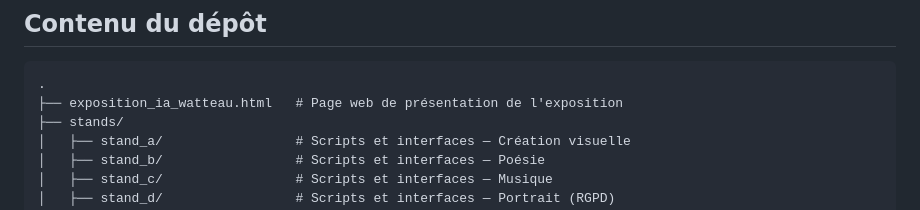
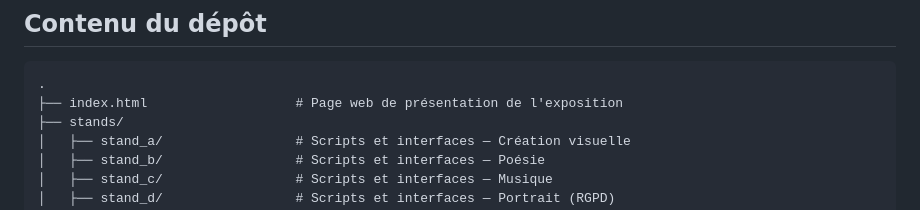
Before and after one commit to darksathili-jpg/festivalIA, a Markdown page: README.md, the part around the change. Drawn GitHub-style.

Commit message:
Rename exposition_ia_watteau.html to index.html

````diff
--- a/README.md
+++ b/README.md
@@ -34,7 +34,7 @@ Chaque stand est tenu par un **binôme d'élèves** qui guide les visiteurs et a
 
 ```
 .
-├── exposition_ia_watteau.html   # Page web de présentation de l'exposition
+├── index.html                   # Page web de présentation de l'exposition
 ├── stands/
 │   ├── stand_a/                 # Scripts et interfaces — Création visuelle
 │   ├── stand_b/                 # Scripts et interfaces — Poésie
````
